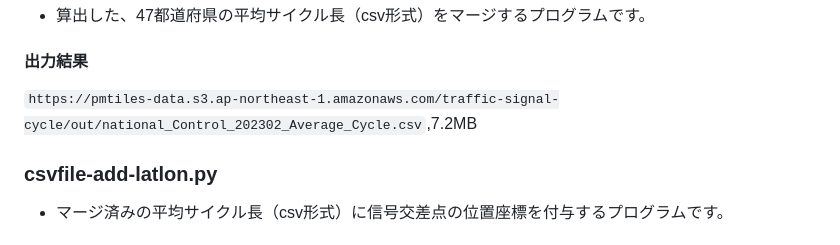
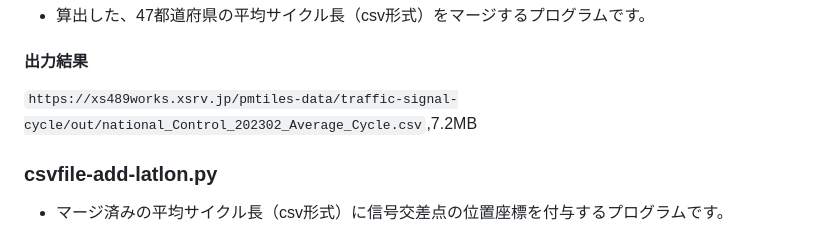
Before and after one commit to shi-works/traffic-signal-cycle-map, a Markdown page: README.md, the part around the change. Rendered like a GitHub page.

```diff
--- a/README.md
+++ b/README.md
@@ -28,7 +28,7 @@ https://shi-works.github.io/traffic-signal-cycle-map/
 ### csvfile-merge.py
 - 算出した、47都道府県の平均サイクル長（csv形式）をマージするプログラムです。
 #### 出力結果
-`https://pmtiles-data.s3.ap-northeast-1.amazonaws.com/traffic-signal-cycle/out/national_Control_202302_Average_Cycle.csv`,7.2MB
+`https://xs489works.xsrv.jp/pmtiles-data/traffic-signal-cycle/out/national_Control_202302_Average_Cycle.csv`,7.2MB
 
 ### csvfile-add-latlon.py
 - マージ済みの平均サイクル長（csv形式）に信号交差点の位置座標を付与するプログラムです。
```
